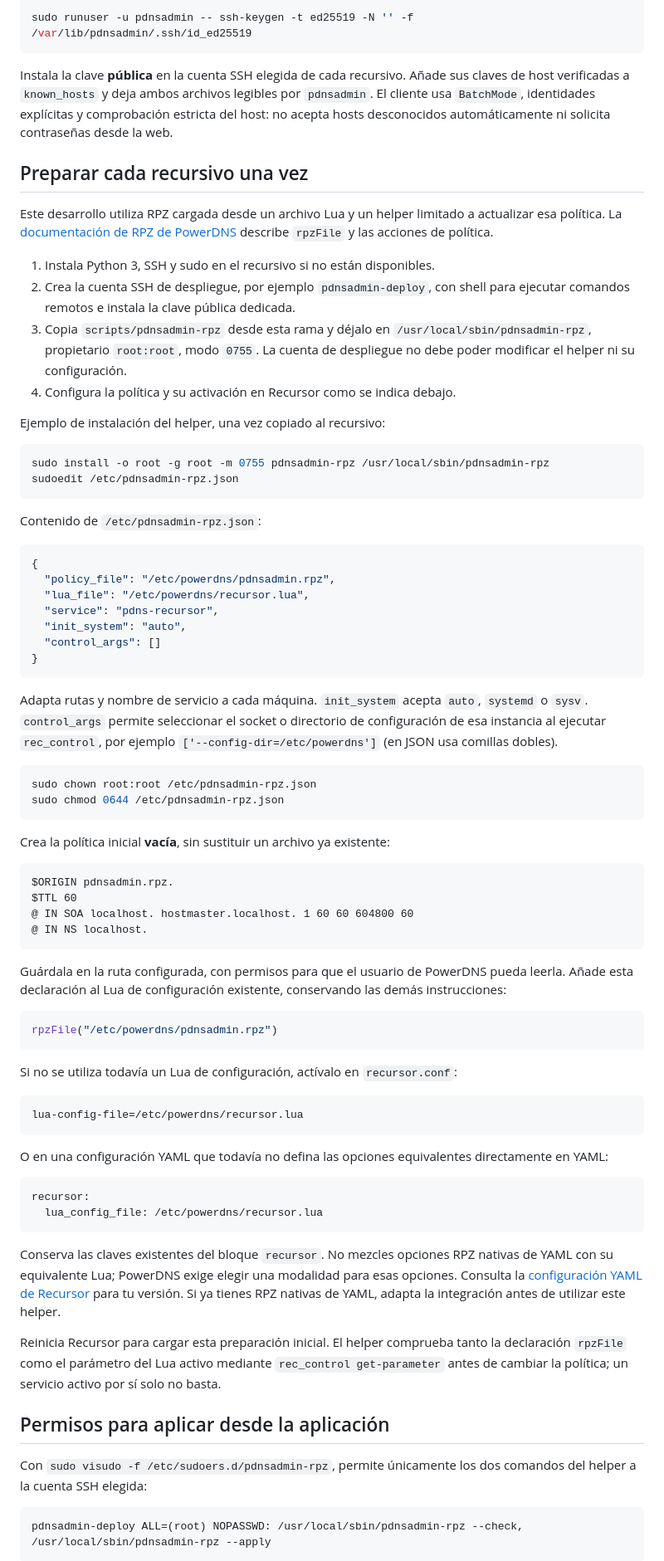
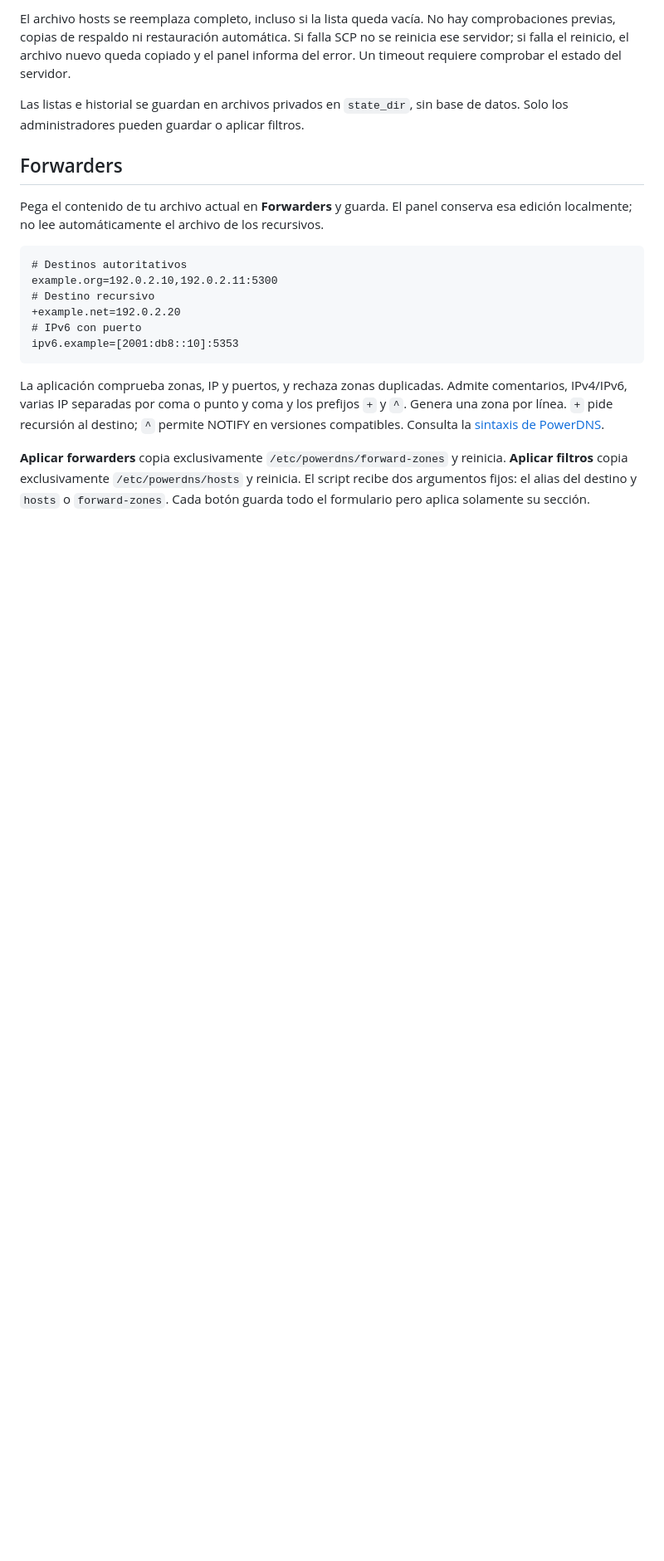
Before and after one commit to lared3294/pdnsadmin-z, a Markdown page: docs/recursive-filters.md, the part around one of its changes. Shown at 83% size. Drawn GitHub-style; blank space fills up the shorter version.

````diff
--- a/docs/recursive-filters.md
+++ b/docs/recursive-filters.md
@@ -47,82 +72,22 @@ Genera una clave dedicada en el servidor de la aplicación:
 
-```sh
-sudo runuser -u pdnsadmin -- ssh-keygen -t ed25519 -N '' -f /var/lib/pdnsadmin/.ssh/id_ed25519
+El archivo hosts se reemplaza completo, incluso si la lista queda vacía. No hay comprobaciones previas, copias de respaldo ni restauración automática. Si falla SCP no se reinicia ese servidor; si falla el reinicio, el archivo nuevo queda copiado y el panel informa del error. Un timeout requiere comprobar el estado del servidor.
+
+Las listas e historial se guardan en archivos privados en `state_dir`, sin base de datos. Solo los administradores pueden guardar o aplicar filtros.
+
+## Forwarders
+
+Pega el contenido de tu archivo actual en **Forwarders** y guarda. El panel conserva esa edición localmente; no lee automáticamente el archivo de los recursivos.
+
+```text
+# Destinos autoritativos
+example.org=192.0.2.10,192.0.2.11:5300
+# Destino recursivo
++example.net=192.0.2.20
+# IPv6 con puerto
+ipv6.example=[2001:db8::10]:5353
 ```
 
-Instala la clave **pública** en la cuenta SSH elegida de cada recursivo. Añade sus claves de host verificadas a `known_hosts` y deja ambos archivos legibles por `pdnsadmin`. El cliente usa `BatchMode`, identidades explícitas y comprobación estricta del host: no acepta hosts desconocidos automáticamente ni solicita contraseñas desde la web.
+La aplicación comprueba zonas, IP y puertos, y rechaza zonas duplicadas. Admite comentarios, IPv4/IPv6, varias IP separadas por coma o punto y coma y los prefijos `+` y `^`. Genera una zona por línea. `+` pide recursión al destino; `^` permite NOTIFY en versiones compatibles. Consulta la [sintaxis de PowerDNS](https://doc.powerdns.com/recursor/settings.html#forward-zones-file).
 
-## Preparar cada recursivo una vez
+**Aplicar forwarders** copia exclusivamente `/etc/powerdns/forward-zones` y reinicia. **Aplicar filtros** copia exclusivamente `/etc/powerdns/hosts` y reinicia. El script recibe dos argumentos fijos: el alias del destino y `hosts` o `forward-zones`. Cada botón guarda todo el formulario pero aplica solamente su sección.
 
-Este desarrollo utiliza RPZ cargada desde un archivo Lua y un helper limitado a actualizar esa política. La [documentación de RPZ de PowerDNS](https://doc.powerdns.com/recursor/lua-config/rpz.html) describe `rpzFile` y las acciones de política.
-
-1. Instala Python 3, SSH y sudo en el recursivo si no están disponibles.
-2. Crea la cuenta SSH de despliegue, por ejemplo `pdnsadmin-deploy`, con shell para ejecutar comandos remotos e instala la clave pública dedicada.
-3. Copia `scripts/pdnsadmin-rpz` desde esta rama y déjalo en `/usr/local/sbin/pdnsadmin-rpz`, propietario `root:root`, modo `0755`. La cuenta de despliegue no debe poder modificar el helper ni su configuración.
-4. Configura la política y su activación en Recursor como se indica debajo.
-
-Ejemplo de instalación del helper, una vez copiado al recursivo:
-
-```sh
-sudo install -o root -g root -m 0755 pdnsadmin-rpz /usr/local/sbin/pdnsadmin-rpz
-sudoedit /etc/pdnsadmin-rpz.json
-```
-
-Contenido de `/etc/pdnsadmin-rpz.json`:
-
-```json
-{
-  "policy_file": "/etc/powerdns/pdnsadmin.rpz",
-  "lua_file": "/etc/powerdns/recursor.lua",
-  "service": "pdns-recursor",
-  "init_system": "auto",
-  "control_args": []
-}
-```
-
-Adapta rutas y nombre de servicio a cada máquina. `init_system` acepta `auto`, `systemd` o `sysv`. `control_args` permite seleccionar el socket o directorio de configuración de esa instancia al ejecutar `rec_control`, por ejemplo `['--config-dir=/etc/powerdns']` (en JSON usa comillas dobles).
-
-```sh
-sudo chown root:root /etc/pdnsadmin-rpz.json
-sudo chmod 0644 /etc/pdnsadmin-rpz.json
-```
-
-Crea la política inicial **vacía**, sin sustituir un archivo ya existente:
-
-```text
-$ORIGIN pdnsadmin.rpz.
-$TTL 60
-@ IN SOA localhost. hostmaster.localhost. 1 60 60 604800 60
-@ IN NS localhost.
-```
-
-Guárdala en la ruta configurada, con permisos para que el usuario de PowerDNS pueda leerla. Añade esta declaración al Lua de configuración existente, conservando las demás instrucciones:
-
-```lua
-rpzFile("/etc/powerdns/pdnsadmin.rpz")
-```
-
-Si no se utiliza todavía un Lua de configuración, actívalo en `recursor.conf`:
-
-```ini
-lua-config-file=/etc/powerdns/recursor.lua
-```
-
-O en una configuración YAML que todavía no defina las opciones equivalentes directamente en YAML:
-
-```yaml
-recursor:
-  lua_config_file: /etc/powerdns/recursor.lua
-```
-
-Conserva las claves existentes del bloque `recursor`. No mezcles opciones RPZ nativas de YAML con su equivalente Lua; PowerDNS exige elegir una modalidad para esas opciones. Consulta la [configuración YAML de Recursor](https://doc.powerdns.com/recursor/yamlsettings.html) para tu versión. Si ya tienes RPZ nativas de YAML, adapta la integración antes de utilizar este helper.
-
-Reinicia Recursor para cargar esta preparación inicial. El helper comprueba tanto la declaración `rpzFile` como el parámetro del Lua activo mediante `rec_control get-parameter` antes de cambiar la política; un servicio activo por sí solo no basta.
-
-## Permisos para aplicar desde la aplicación
-
-Con `sudo visudo -f /etc/sudoers.d/pdnsadmin-rpz`, permite únicamente los dos comandos del helper a la cuenta SSH elegida:
-
-```sudoers
-pdnsadmin-deploy ALL=(root) NOPASSWD: /usr/local/sbin/pdnsadmin-rpz --check, /usr/local/sbin/pdnsadmin-rpz --apply
-```
-
````
Also changed, not shown: other parts of docs/recursive-filters.md (+48 -42 lines), README.md (+7 -7 lines), docs/images/filtros-detalle.png (added), docs/images/filtros.png, docs/images/forwarders.png (added), 15 other files.
